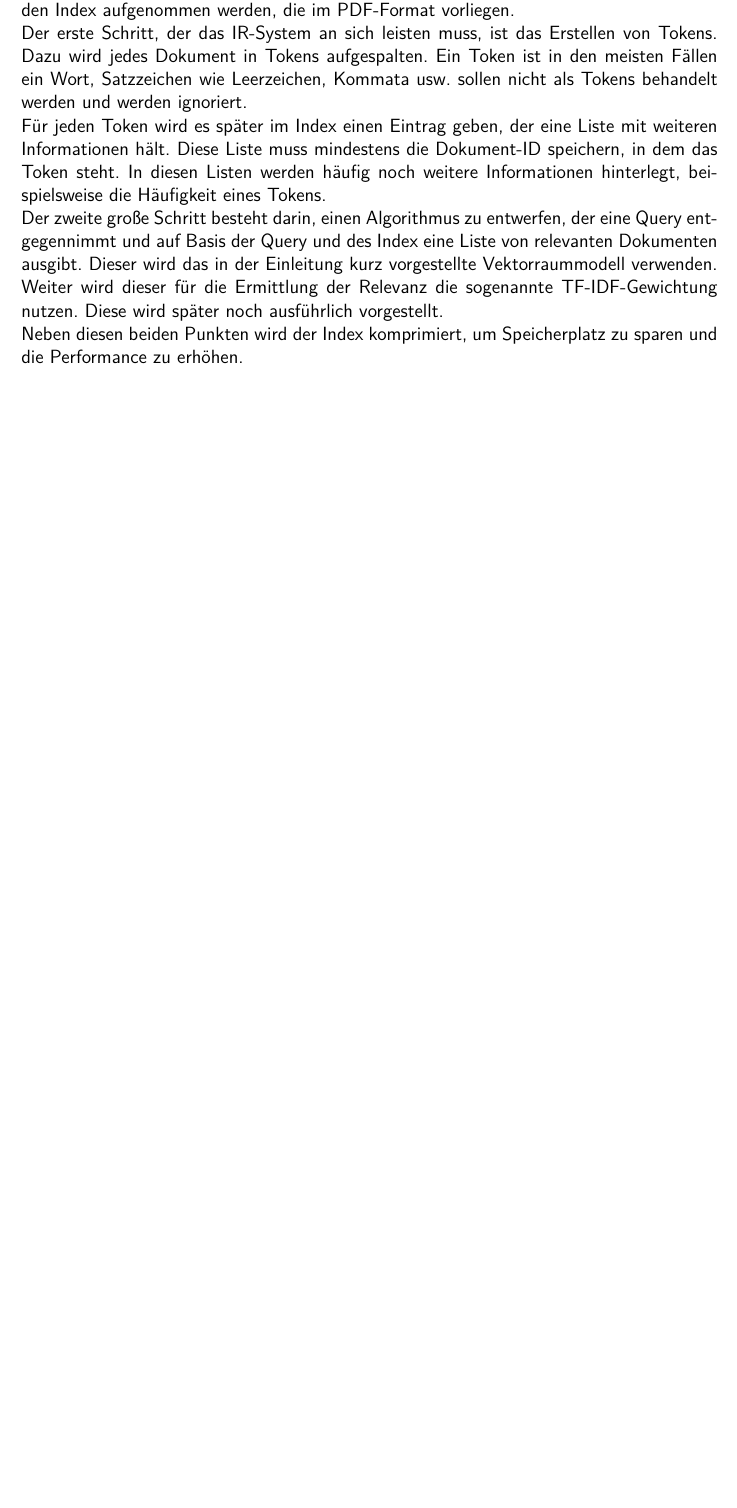
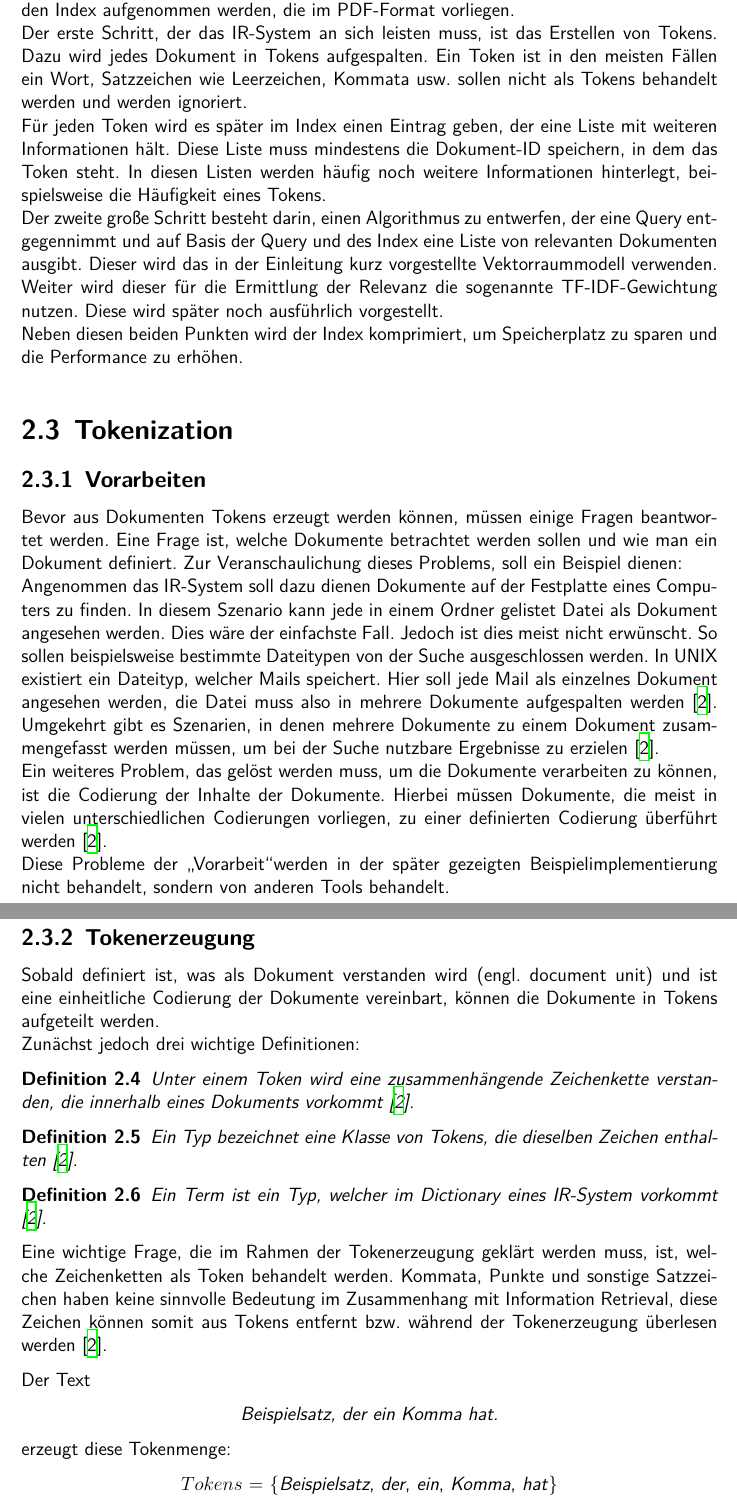
Before and after one commit to stefreschke/Information-Retrieval, a LaTeX document (Latex/main.tex, which reads Latex/grundlagen.tex): part of page 11 of 12 before the commit and two parts of pages 11 and 12 of 13 after it, the two joined at a grey line, cut so that both start at the same text, the shorter picture padded with empty space. Compiled offline with XeLaTeX; a missing font is replaced by an installed copy or a similar font.

Commit message:
Tokenization hinzugefügt...NOTE: sollte nochmal aufgeteilt werden

```diff
--- a/Latex/grundlagen.tex
+++ b/Latex/grundlagen.tex
@@ -39,3 +39,40 @@ Für jeden Token wird es später im Index einen Eintrag geben, der eine Liste mi
 Der zweite große Schritt besteht darin, einen Algorithmus zu entwerfen, der eine Query entgegennimmt und auf Basis der Query und des Index eine Liste von relevanten Dokumenten ausgibt. Dieser wird das in der Einleitung kurz vorgestellte Vektorraummodell verwenden. Weiter wird dieser für die Ermittlung der Relevanz die sogenannte TF-IDF-Gewichtung nutzen. Diese wird später noch ausführlich vorgestellt.
 \newline
 Neben diesen beiden Punkten wird der Index komprimiert, um Speicherplatz zu sparen und die Performance zu erhöhen.
+
+\section{Tokenization}
+\subsection{Vorarbeiten}
+Bevor aus Dokumenten Tokens erzeugt werden können, müssen einige Fragen beantwortet werden.
+Eine Frage ist, welche Dokumente betrachtet werden sollen und wie man ein Dokument definiert. Zur Veranschaulichung dieses Problems, soll ein Beispiel dienen:
+\newline
+Angenommen das IR-System soll dazu dienen Dokumente auf der Festplatte eines Computers zu finden. In diesem Szenario kann jede in einem Ordner gelistet Datei als Dokument angesehen werden. Dies wäre der einfachste Fall. Jedoch ist dies meist nicht erwünscht. So sollen beispielsweise bestimmte Dateitypen von der Suche ausgeschlossen werden. In UNIX existiert ein Dateityp, welcher Mails speichert. Hier soll jede Mail als einzelnes Dokument angesehen werden, die Datei muss also in mehrere Dokumente aufgespalten werden \cite{IR_Intro_Cambridge}.
+Umgekehrt gibt es Szenarien, in denen mehrere Dokumente zu einem Dokument zusammengefasst werden müssen, um bei der Suche nutzbare Ergebnisse zu erzielen \cite{IR_Intro_Cambridge}.
+\newline
+Ein weiteres Problem, das gelöst werden muss, um die Dokumente verarbeiten zu können, ist die Codierung der Inhalte der Dokumente. Hierbei müssen Dokumente, die meist in vielen unterschiedlichen Codierungen vorliegen, zu einer definierten Codierung überführt werden \cite{IR_Intro_Cambridge}.
+\newline
+Diese Probleme der \glqq Vorarbeit\grqq werden in der später gezeigten Beispielimplementierung nicht behandelt, sondern von anderen Tools behandelt.
+
+\subsection{Tokenerzeugung}
+Sobald definiert ist, was als Dokument verstanden wird (engl. document unit) und ist eine einheitliche Codierung der Dokumente vereinbart, können die Dokumente in Tokens aufgeteilt werden.
+\newline
+Zunächst jedoch drei wichtige Definitionen:
+\begin{defi}
+	Unter einem Token wird eine zusammenhängende Zeichenkette verstanden, die innerhalb eines Dokuments vorkommt \cite{IR_Intro_Cambridge}.
+\end{defi}
+\begin{defi}
+	Ein Typ bezeichnet eine Klasse von Tokens, die dieselben Zeichen enthalten \cite{IR_Intro_Cambridge}.
+\end{defi}
+\begin{defi}
+	Ein Term ist ein Typ, welcher im Dictionary eines IR-System vorkommt \cite{IR_Intro_Cambridge}.
+\end{defi}
+
+Eine wichtige Frage, die im Rahmen der Tokenerzeugung geklärt werden muss, ist, welche Zeichenketten als Token behandelt werden. Kommata, Punkte und sonstige Satzzeichen haben keine sinnvolle Bedeutung im Zusammenhang mit Information Retrieval, diese Zeichen können somit aus Tokens entfernt bzw. während der Tokenerzeugung überlesen werden \cite{IR_Intro_Cambridge}.
+
+Der Text
+\begin{center}
+	\textit{Beispielsatz, der ein Komma hat.}
+\end{center}
+erzeugt diese Tokenmenge:
+\begin{center}
+	$Tokens$ = $\{$\textit{Beispielsatz}, \textit{der}, \textit{ein}, \textit{Komma}, \textit{hat}$\}$
+\end{center}
```
Also changed, not shown: Latex/lit.bib (+5 -0 lines), Latex/main.bbl, Latex/main.pdf, Latex/grundlagen.tex (5 more changed lines), 5 other files.
